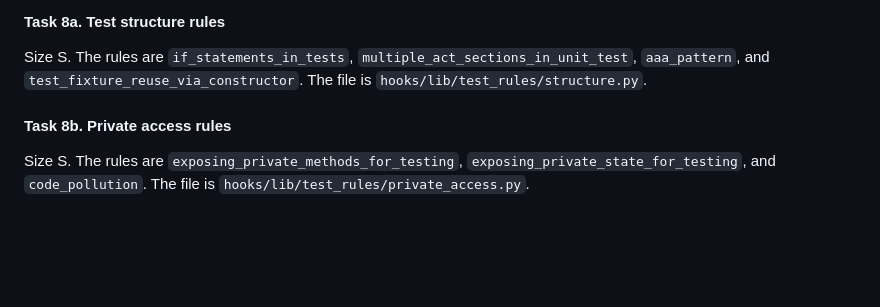
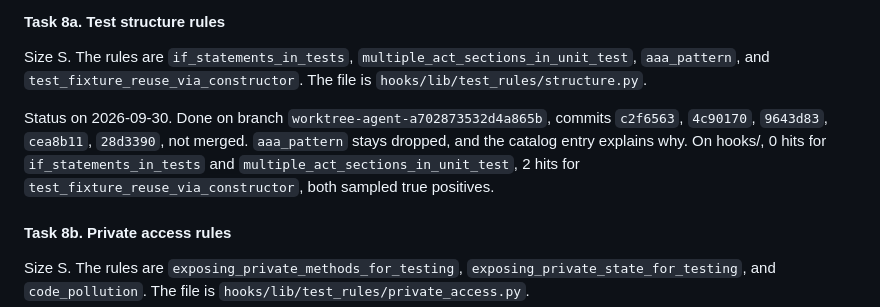
Before and after one commit to michaelheichler/agent-discipline-watcher, a Markdown page: tasks/todo-code-check-2026-09.md, the part around the change. GitHub-like rendering; blank space fills up the shorter version.

Commit message:
Mark Task 8a done in the Code Check todo list
Records the branch, commits, the aaa_pattern drop, and the hit
counts from the audit run on hooks/.

```diff
--- a/tasks/todo-code-check-2026-09.md
+++ b/tasks/todo-code-check-2026-09.md
@@ -135,6 +135,8 @@ The catalog marks 16 entries STATIC. Two of them are definitions and no rule, `f
 
 Size S. The rules are `if_statements_in_tests`, `multiple_act_sections_in_unit_test`, `aaa_pattern`, and `test_fixture_reuse_via_constructor`. The file is `hooks/lib/test_rules/structure.py`.
 
+Status on 2026-09-30. Done on branch `worktree-agent-a702873532d4a865b`, commits `c2f6563`, `4c90170`, `9643d83`, `cea8b11`, `28d3390`, not merged. `aaa_pattern` stays dropped, and the catalog entry explains why. On hooks/, 0 hits for `if_statements_in_tests` and `multiple_act_sections_in_unit_test`, 2 hits for `test_fixture_reuse_via_constructor`, both sampled true positives.
+
 #### Task 8b. Private access rules
 
 Size S. The rules are `exposing_private_methods_for_testing`, `exposing_private_state_for_testing`, and `code_pollution`. The file is `hooks/lib/test_rules/private_access.py`.
```
